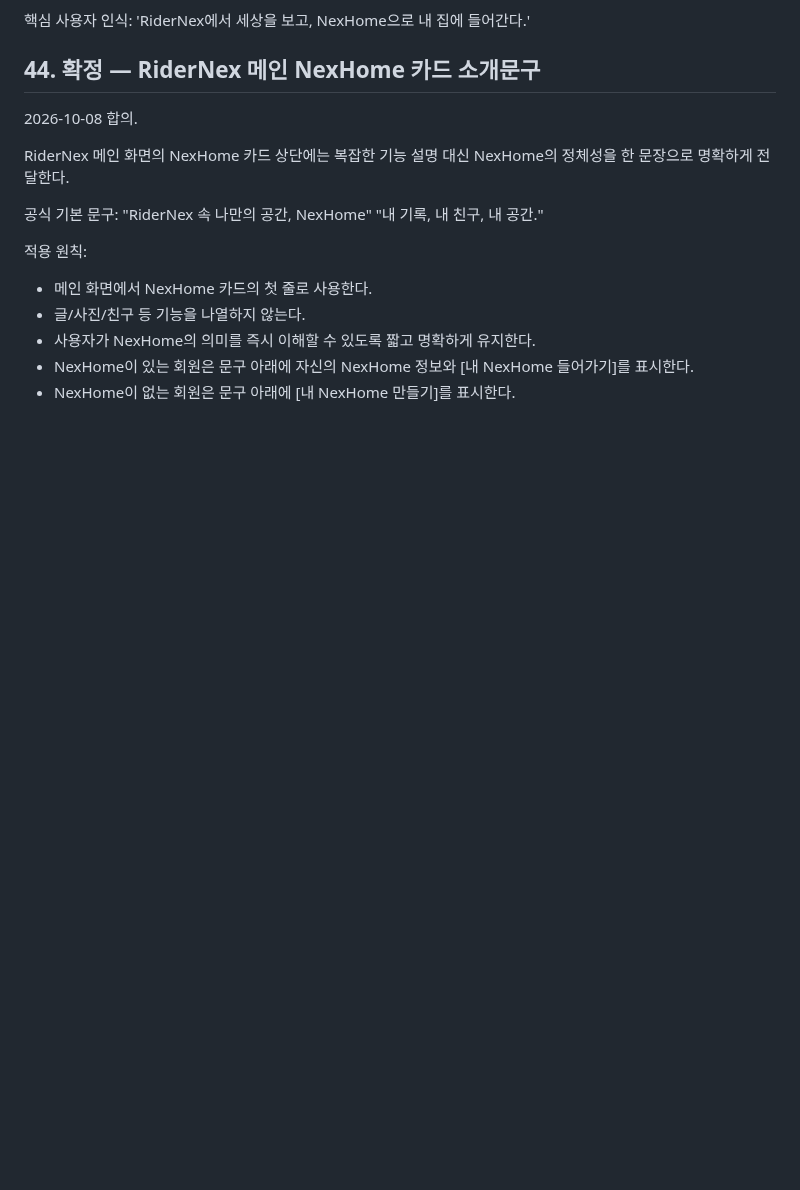
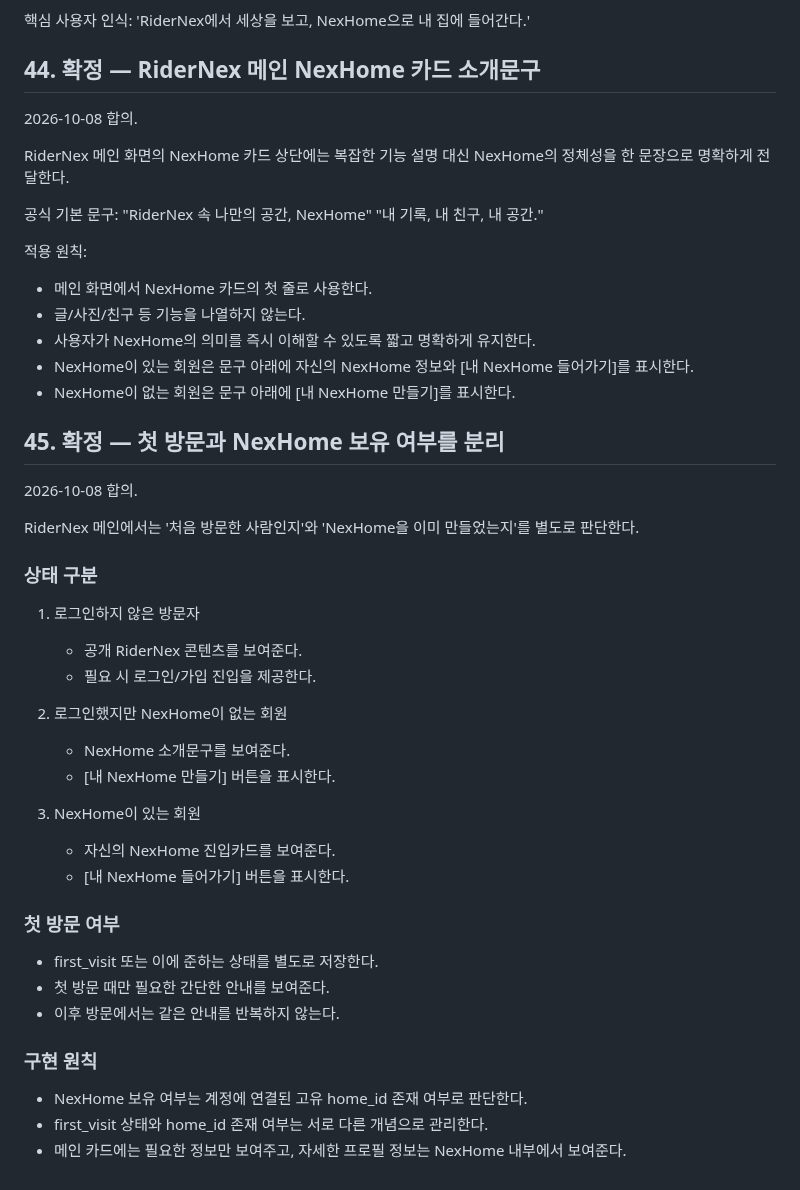
Before and after one commit to sunpeaker1/baedal-jjakkung-download, a Markdown page: NEXHOME_MASTER_PLAN.md, the part around the change. GitHub-like rendering; blank space fills up the shorter version.

Commit message:
Separate first-visit state from NexHome ownership

```diff
--- a/NEXHOME_MASTER_PLAN.md
+++ b/NEXHOME_MASTER_PLAN.md
@@ -917,3 +917,32 @@ RiderNex 메인 화면의 NexHome 카드 상단에는 복잡한 기능 설명
 - 사용자가 NexHome의 의미를 즉시 이해할 수 있도록 짧고 명확하게 유지한다.
 - NexHome이 있는 회원은 문구 아래에 자신의 NexHome 정보와 [내 NexHome 들어가기]를 표시한다.
 - NexHome이 없는 회원은 문구 아래에 [내 NexHome 만들기]를 표시한다.
+
+
+## 45. 확정 — 첫 방문과 NexHome 보유 여부를 분리
+2026-10-08 합의.
+
+RiderNex 메인에서는 '처음 방문한 사람인지'와 'NexHome을 이미 만들었는지'를 별도로 판단한다.
+
+### 상태 구분
+1. 로그인하지 않은 방문자
+   - 공개 RiderNex 콘텐츠를 보여준다.
+   - 필요 시 로그인/가입 진입을 제공한다.
+
+2. 로그인했지만 NexHome이 없는 회원
+   - NexHome 소개문구를 보여준다.
+   - [내 NexHome 만들기] 버튼을 표시한다.
+
+3. NexHome이 있는 회원
+   - 자신의 NexHome 진입카드를 보여준다.
+   - [내 NexHome 들어가기] 버튼을 표시한다.
+
+### 첫 방문 여부
+- first_visit 또는 이에 준하는 상태를 별도로 저장한다.
+- 첫 방문 때만 필요한 간단한 안내를 보여준다.
+- 이후 방문에서는 같은 안내를 반복하지 않는다.
+
+### 구현 원칙
+- NexHome 보유 여부는 계정에 연결된 고유 home_id 존재 여부로 판단한다.
+- first_visit 상태와 home_id 존재 여부는 서로 다른 개념으로 관리한다.
+- 메인 카드에는 필요한 정보만 보여주고, 자세한 프로필 정보는 NexHome 내부에서 보여준다.
```
